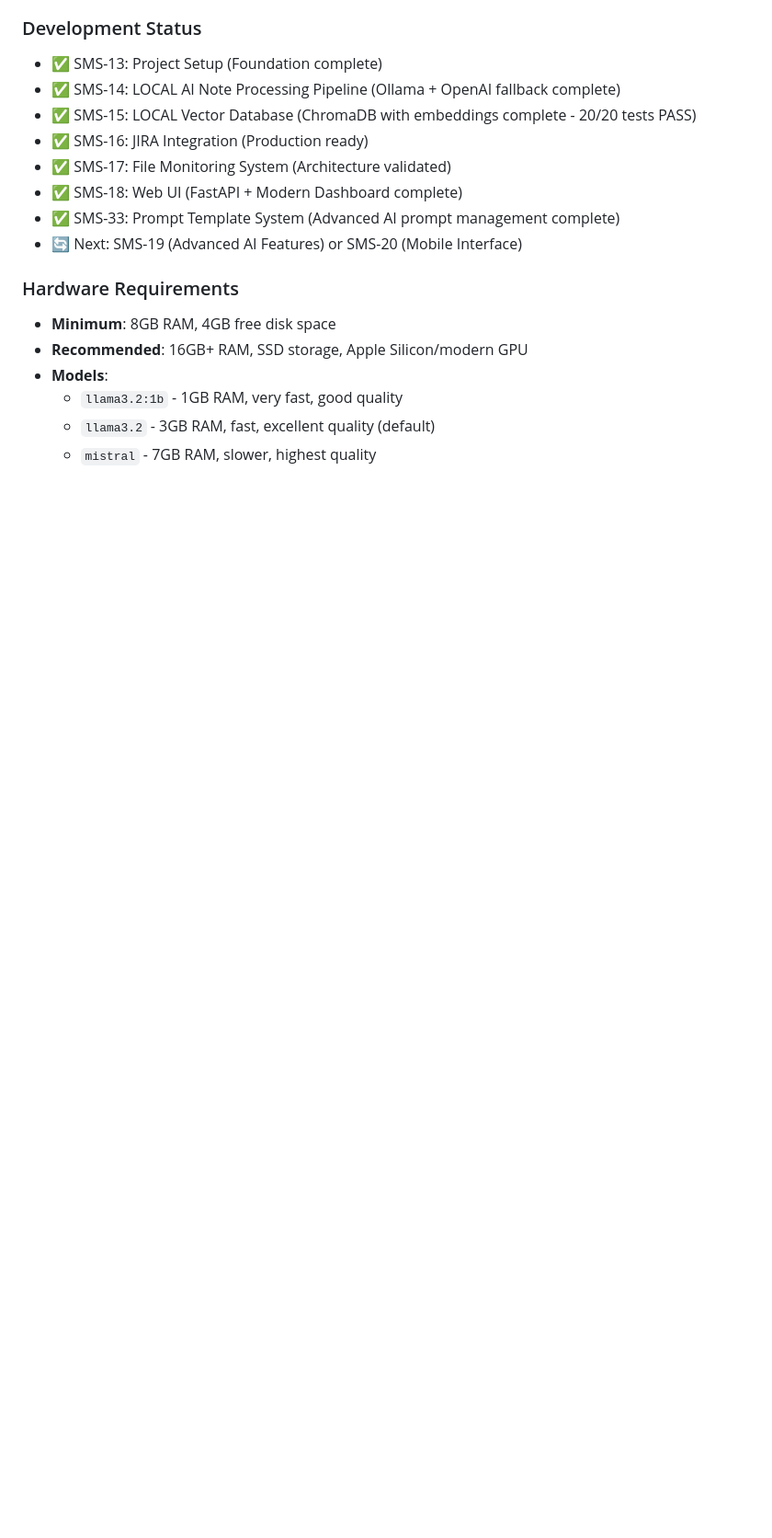
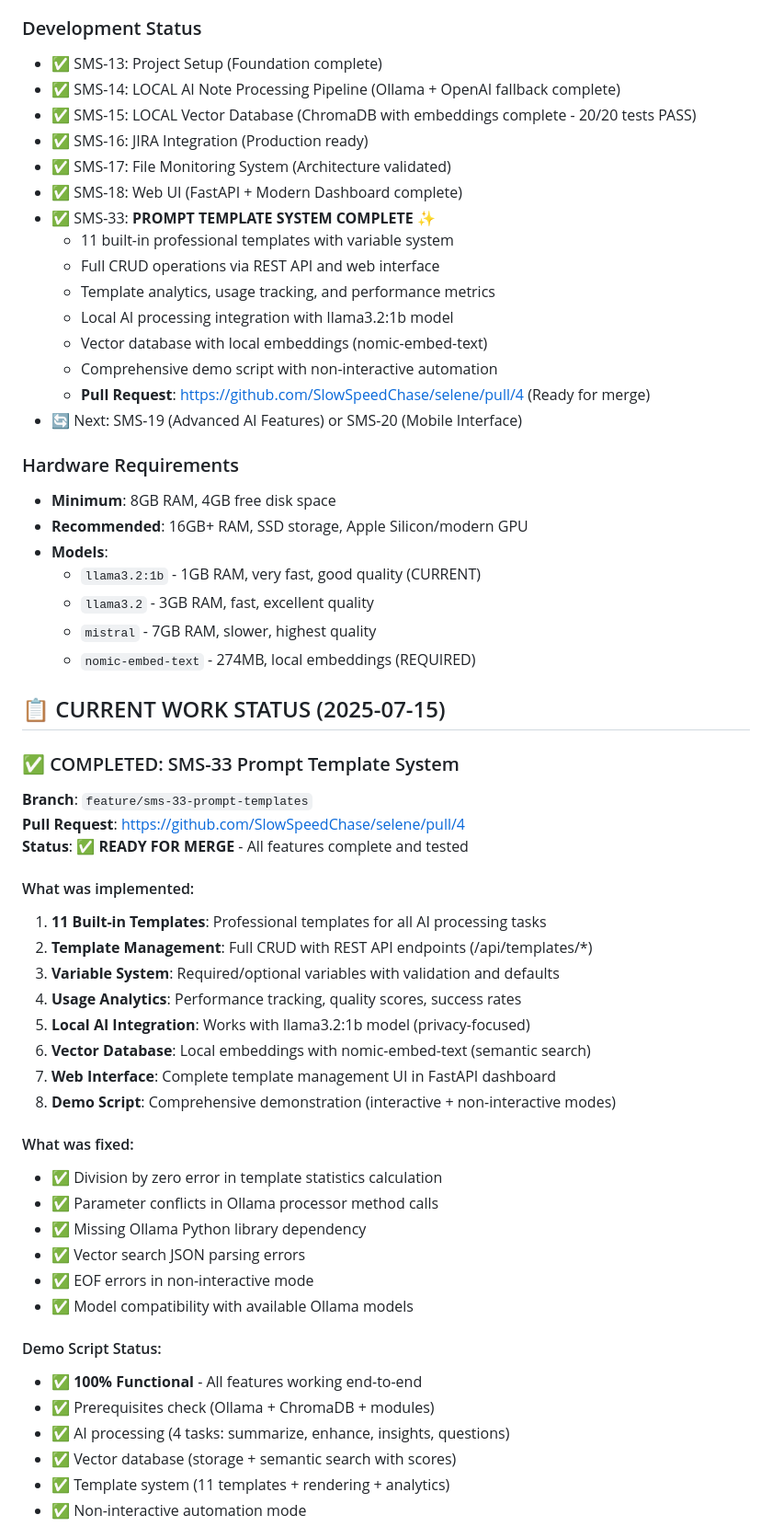
Before and after one commit to SlowSpeedChase/selene, a Markdown page: CLAUDE.md, the part around one of its changes. Shown at 92% size. Drawn GitHub-style; blank space fills up the shorter version.

```diff
--- a/CLAUDE.md
+++ b/CLAUDE.md
@@ -271,13 +292,55 @@ Configuration files:
 - ✅ SMS-16: JIRA Integration (Production ready)
 - ✅ SMS-17: File Monitoring System (Architecture validated)
 - ✅ SMS-18: Web UI (FastAPI + Modern Dashboard complete)
-- ✅ SMS-33: Prompt Template System (Advanced AI prompt management complete)
+- ✅ SMS-33: **PROMPT TEMPLATE SYSTEM COMPLETE** ✨
+  - 11 built-in professional templates with variable system
+  - Full CRUD operations via REST API and web interface
+  - Template analytics, usage tracking, and performance metrics
+  - Local AI processing integration with llama3.2:1b model
+  - Vector database with local embeddings (nomic-embed-text)
+  - Comprehensive demo script with non-interactive automation
+  - **Pull Request**: https://github.com/SlowSpeedChase/selene/pull/4 (Ready for merge)
 - 🔄 Next: SMS-19 (Advanced AI Features) or SMS-20 (Mobile Interface)
 
 ### Hardware Requirements
 - **Minimum**: 8GB RAM, 4GB free disk space
 - **Recommended**: 16GB+ RAM, SSD storage, Apple Silicon/modern GPU
 - **Models**:
-  - `llama3.2:1b` - 1GB RAM, very fast, good quality
-  - `llama3.2` - 3GB RAM, fast, excellent quality (default)
+  - `llama3.2:1b` - 1GB RAM, very fast, good quality (CURRENT)
+  - `llama3.2` - 3GB RAM, fast, excellent quality
   - `mistral` - 7GB RAM, slower, highest quality
+  - `nomic-embed-text` - 274MB, local embeddings (REQUIRED)
+
+## 📋 CURRENT WORK STATUS (2025-07-15)
+
+### ✅ COMPLETED: SMS-33 Prompt Template System
+**Branch**: `feature/sms-33-prompt-templates`
+**Pull Request**: https://github.com/SlowSpeedChase/selene/pull/4
+**Status**: ✅ **READY FOR MERGE** - All features complete and tested
+
+#### What was implemented:
+1. **11 Built-in Templates**: Professional templates for all AI processing tasks
+2. **Template Management**: Full CRUD with REST API endpoints (/api/templates/*)
+3. **Variable System**: Required/optional variables with validation and defaults
+4. **Usage Analytics**: Performance tracking, quality scores, success rates
+5. **Local AI Integration**: Works with llama3.2:1b model (privacy-focused)
+6. **Vector Database**: Local embeddings with nomic-embed-text (semantic search)
+7. **Web Interface**: Complete template management UI in FastAPI dashboard
+8. **Demo Script**: Comprehensive demonstration (interactive + non-interactive modes)
+
+#### What was fixed:
+- ✅ Division by zero error in template statistics calculation
+- ✅ Parameter conflicts in Ollama processor method calls
+- ✅ Missing Ollama Python library dependency
+- ✅ Vector search JSON parsing errors
+- ✅ EOF errors in non-interactive mode
+- ✅ Model compatibility with available Ollama models
+
+#### Demo Script Status:
+- ✅ **100% Functional** - All features working end-to-end
+- ✅ Prerequisites check (Ollama + ChromaDB + modules)
+- ✅ AI processing (4 tasks: summarize, enhance, insights, questions)
+- ✅ Vector database (storage + semantic search with scores)
+- ✅ Template system (11 templates + rendering + analytics)
+- ✅ Non-interactive automation mode
+
```
Also changed, not shown: other parts of CLAUDE.md (+39 -7 lines).
